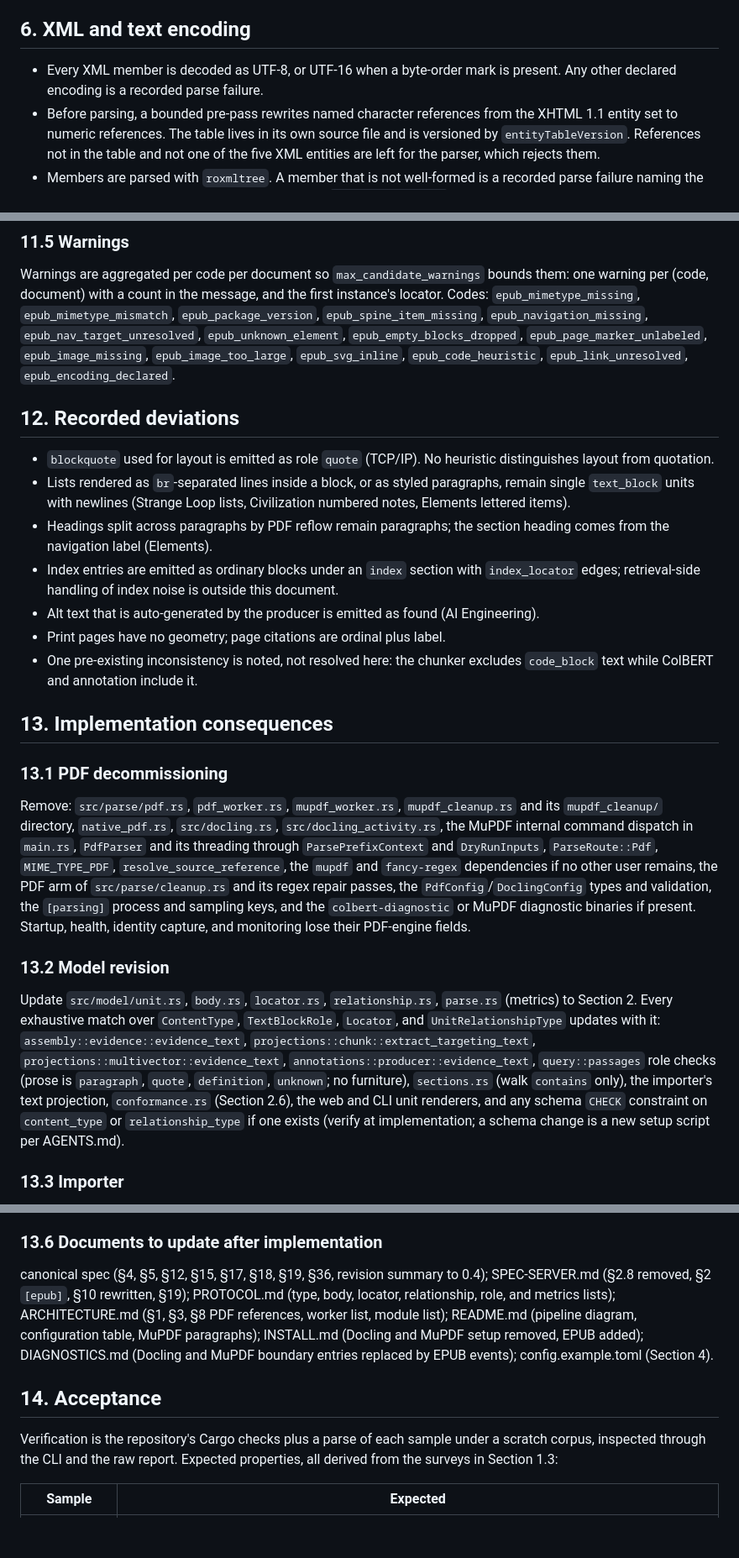
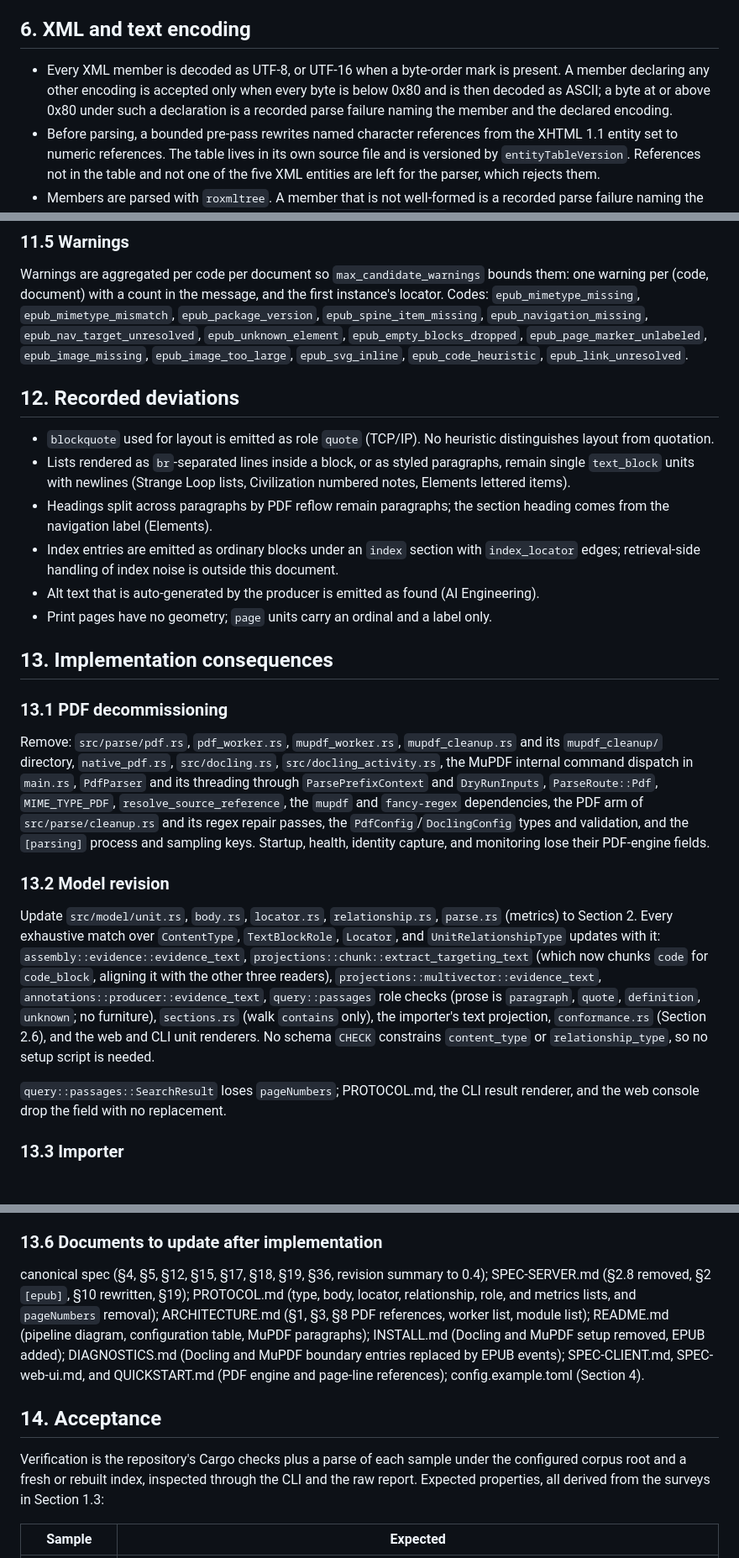
Before and after one commit to gitjburns/data-store, a Markdown page: SPEC-epub.md, 3 parts joined by grey strips. Shown at 84% size. Rendered like a GitHub page; blank space fills up the shorter version.

Commit message:
updated epub spec

```diff
--- a/SPEC-epub.md
+++ b/SPEC-epub.md
@@ -440,7 +441,10 @@ are external and never resolved.
 ## 6. XML and text encoding
 
 - Every XML member is decoded as UTF-8, or UTF-16 when a byte-order mark is
-  present. Any other declared encoding is a recorded parse failure.
+  present. A member declaring any other encoding is accepted only when every
+  byte is below 0x80 and is then decoded as ASCII; a byte at or above 0x80
+  under such a declaration is a recorded parse failure naming the member and
+  the declared encoding.
 - Before parsing, a bounded pre-pass rewrites named character references from
   the XHTML 1.1 entity set to numeric references. The table lives in its own
   source file and is versioned by `entityTableVersion`. References not in the
@@ -864,7 +871,7 @@ and the first instance's locator. Codes: `epub_mimetype_missing`,
 `epub_navigation_missing`, `epub_nav_target_unresolved`, `epub_unknown_element`,
 `epub_empty_blocks_dropped`, `epub_page_marker_unlabeled`, `epub_image_missing`,
 `epub_image_too_large`, `epub_svg_inline`, `epub_code_heuristic`,
-`epub_link_unresolved`, `epub_encoding_declared`.
+`epub_link_unresolved`.
 
 ## 12. Recorded deviations
 
@@ -880,9 +887,7 @@ and the first instance's locator. Codes: `epub_mimetype_missing`,
   this document.
 - Alt text that is auto-generated by the producer is emitted as found (AI
   Engineering).
-- Print pages have no geometry; page citations are ordinal plus label.
-- One pre-existing inconsistency is noted, not resolved here: the chunker
-  excludes `code_block` text while ColBERT and annotation include it.
+- Print pages have no geometry; `page` units carry an ordinal and a label only.
 
 ## 13. Implementation consequences
 
@@ -893,26 +898,29 @@ Remove: `src/parse/pdf.rs`, `pdf_worker.rs`, `mupdf_worker.rs`,
 `src/docling.rs`, `src/docling_activity.rs`, the MuPDF internal command
 dispatch in `main.rs`, `PdfParser` and its threading through
 `ParsePrefixContext` and `DryRunInputs`, `ParseRoute::Pdf`, `MIME_TYPE_PDF`,
-`resolve_source_reference`, the `mupdf` and `fancy-regex` dependencies if no
-other user remains, the PDF arm of `src/parse/cleanup.rs` and its regex
-repair passes, the `PdfConfig`/`DoclingConfig` types and validation, the
-`[parsing]` process and sampling keys, and the `colbert-diagnostic` or MuPDF
-diagnostic binaries if present. Startup, health, identity capture, and
-monitoring lose their PDF-engine fields.
+`resolve_source_reference`, the `mupdf` and `fancy-regex` dependencies, the
+PDF arm of `src/parse/cleanup.rs` and its regex repair passes, the
+`PdfConfig`/`DoclingConfig` types and validation, and the `[parsing]` process
+and sampling keys. Startup, health, identity capture, and monitoring lose
+their PDF-engine fields.
 
 ### 13.2 Model revision
 
 Update `src/model/unit.rs`, `body.rs`, `locator.rs`, `relationship.rs`,
 `parse.rs` (metrics) to Section 2. Every exhaustive match over `ContentType`,
 `TextBlockRole`, `Locator`, and `UnitRelationshipType` updates with it:
-`assembly::evidence::evidence_text`, `projections::chunk::extract_targeting_text`,
-`projections::multivector::evidence_text`, `annotations::producer::evidence_text`,
+`assembly::evidence::evidence_text`, `projections::chunk::extract_targeting_text`
+(which now chunks `code` for `code_block`, aligning it with the other three
+readers), `projections::multivector::evidence_text`,
+`annotations::producer::evidence_text`,
 `query::passages` role checks (prose is `paragraph`, `quote`, `definition`,
 `unknown`; no furniture), `sections.rs` (walk `contains` only), the importer's
-text projection, `conformance.rs` (Section 2.6), the web and CLI unit
-renderers, and any schema `CHECK` constraint on `content_type` or
-`relationship_type` if one exists (verify at implementation; a schema change
-is a new setup script per AGENTS.md).
+text projection, `conformance.rs` (Section 2.6), and the web and CLI unit
+renderers. No schema `CHECK` constrains `content_type` or
+`relationship_type`, so no setup script is needed.
+
+`query::passages::SearchResult` loses `pageNumbers`; PROTOCOL.md, the CLI
+result renderer, and the web console drop the field with no replacement.
 
 ### 13.3 Importer
 
@@ -936,17 +944,21 @@ arm only.
 
 canonical spec (§4, §5, §12, §15, §17, §18, §19, §36, revision summary to
 0.4); SPEC-SERVER.md (§2.8 removed, §2 `[epub]`, §10 rewritten, §19);
-PROTOCOL.md (type, body, locator, relationship, role, and metrics lists);
+PROTOCOL.md (type, body, locator, relationship, role, and metrics lists, and
+`pageNumbers` removal);
 ARCHITECTURE.md (§1, §3, §8 PDF references, worker list, module list);
 README.md (pipeline diagram, configuration table, MuPDF paragraphs);
 INSTALL.md (Docling and MuPDF setup removed, EPUB added);
 DIAGNOSTICS.md (Docling and MuPDF boundary entries replaced by EPUB events);
+SPEC-CLIENT.md, SPEC-web-ui.md, and QUICKSTART.md (PDF engine and page-line
+references);
 config.example.toml (Section 4).
 
 ## 14. Acceptance
 
 Verification is the repository's Cargo checks plus a parse of each sample
-under a scratch corpus, inspected through the CLI and the raw report.
+under the configured corpus root and a fresh or rebuilt index, inspected
+through the CLI and the raw report.
 Expected properties, all derived from the surveys in Section 1.3:
 
 | Sample | Expected |
```
Also changed, not shown: other parts of SPEC-epub.md (+8 -4 lines).
